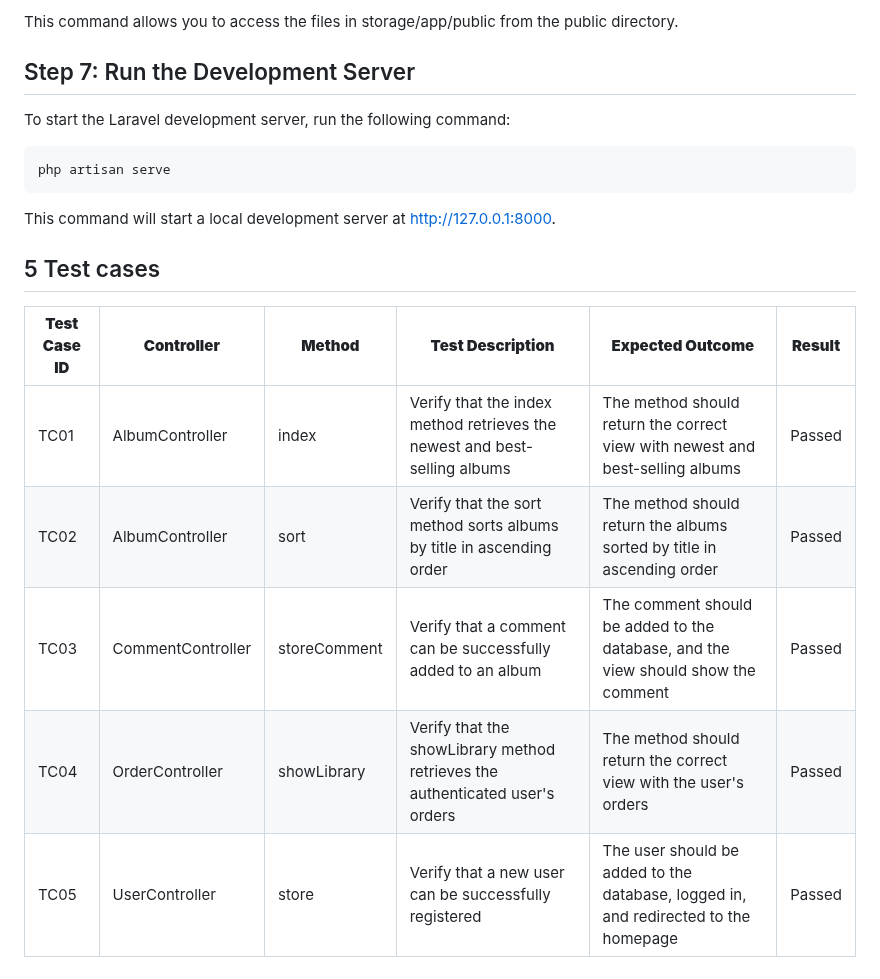
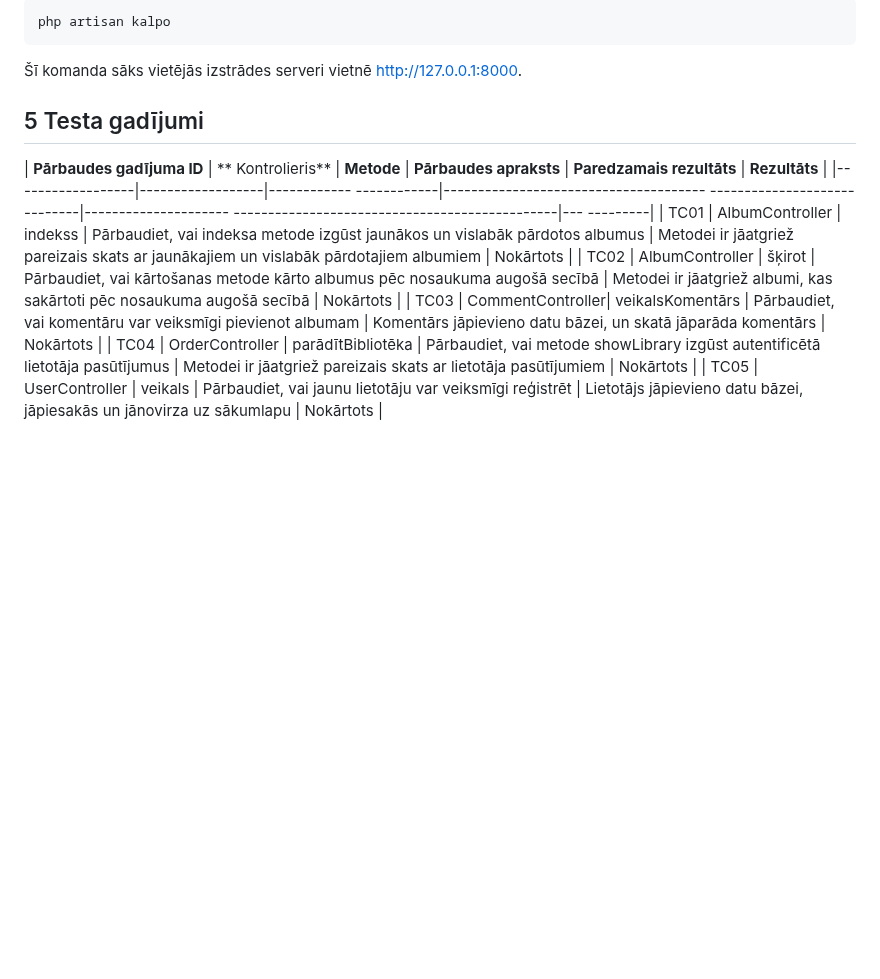
Before and after one commit to DanielSmirnov05/MADS-team, a Markdown page: README.md, the part around one of its changes. Drawn GitHub-style; blank space fills up the shorter version.

````diff
--- a/README.md
+++ b/README.md
@@ -65,19 +72,13 @@ php artisan storage:link
 ```
-This command allows you to access the files in storage/app/public from the public directory.
+php artisan kalpo
+```
+Šī komanda sāks vietējās izstrādes serveri vietnē http://127.0.0.1:8000.
 
-## Step 7: Run the Development Server
-
-To start the Laravel development server, run the following command:
-```
-php artisan serve
-```
-This command will start a local development server at http://127.0.0.1:8000.
-
-## 5 Test cases
-| **Test Case ID** | **Controller** | **Method** | **Test Description** | **Expected Outcome** | **Result** |
-|------------------|------------------|-----------------------|------------------------------------------------------------------|------------------------------------------------------------------|------------|
-| TC01 | AlbumController | index | Verify that the index method retrieves the newest and best-selling albums | The method should return the correct view with newest and best-selling albums | Passed |
-| TC02 | AlbumController | sort | Verify that the sort method sorts albums by title in ascending order | The method should return the albums sorted by title in ascending order | Passed |
-| TC03 | CommentController| storeComment | Verify that a comment can be successfully added to an album | The comment should be added to the database, and the view should show the comment | Passed |
-| TC04 | OrderController | showLibrary | Verify that the showLibrary method retrieves the authenticated user's orders | The method should return the correct view with the user's orders | Passed |
-| TC05 | UserController | store | Verify that a new user can be successfully registered | The user should be added to the database, logged in, and redirected to the homepage | Passed |
+## 5 Testa gadījumi
+| **Pārbaudes gadījuma ID** | ** Kontrolieris** | **Metode** | **Pārbaudes apraksts** | **Paredzamais rezultāts** | **Rezultāts** |
+|------------------|------------------|------------ ------------|-------------------------------------- -----------------------------|--------------------- -----------------------------------------------|--- ---------|
+| TC01 | AlbumController | indekss | Pārbaudiet, vai indeksa metode izgūst jaunākos un vislabāk pārdotos albumus | Metodei ir jāatgriež pareizais skats ar jaunākajiem un vislabāk pārdotajiem albumiem | Nokārtots |
+| TC02 | AlbumController | šķirot | Pārbaudiet, vai kārtošanas metode kārto albumus pēc nosaukuma augošā secībā | Metodei ir jāatgriež albumi, kas sakārtoti pēc nosaukuma augošā secībā | Nokārtots |
+| TC03 | CommentController| veikalsKomentārs | Pārbaudiet, vai komentāru var veiksmīgi pievienot albumam | Komentārs jāpievieno datu bāzei, un skatā jāparāda komentārs | Nokārtots |
+| TC04 | OrderController | parādītBibliotēka | Pārbaudiet, vai metode showLibrary izgūst autentificētā lietotāja pasūtījumus | Metodei ir jāatgriež pareizais skats ar lietotāja pasūtījumiem | Nokārtots |
+| TC05 | UserController | veikals | Pārbaudiet, vai jaunu lietotāju var veiksmīgi reģistrēt | Lietotājs jāpievieno datu bāzei, jāpiesakās un jānovirza uz sākumlapu | Nokārtots |
````
Also changed, not shown: other parts of README.md (+39 -32 lines).
